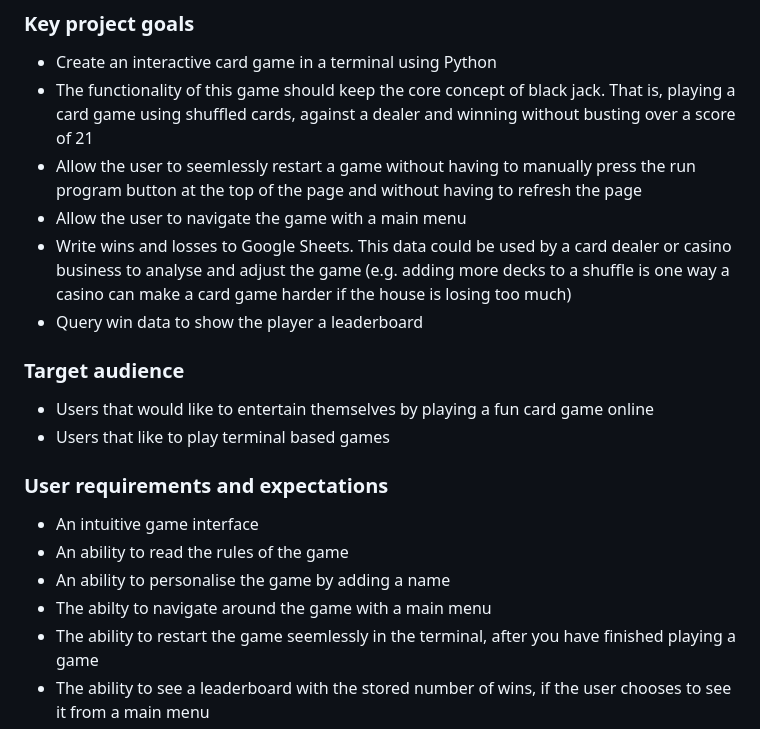
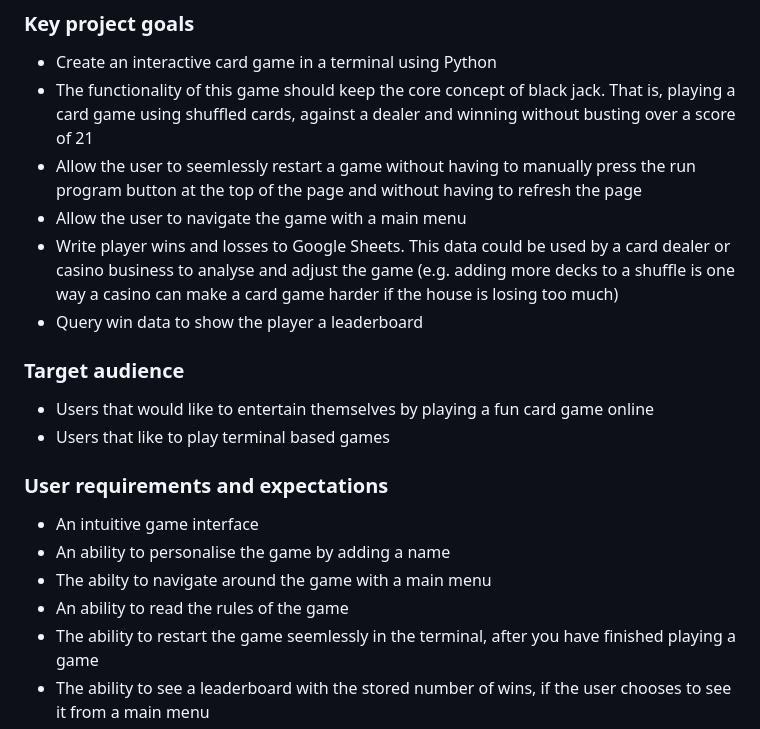
Before and after one commit to KSDunne/twenty_one, a Markdown page: README.md, the part around the change. GitHub-like rendering.

Commit message:
Reorder user requirement bullet points in README

```diff
--- a/README.md
+++ b/README.md
@@ -22,7 +22,7 @@ Twenty One is a Python terminal game. The game of Twenty One is well known. It i
 - The functionality of this game should keep the core concept of black jack. That is, playing a card game using shuffled cards, against a dealer and winning without busting over a score of 21
 - Allow the user to seemlessly restart a game without having to manually press the run program button at the top of the page and without having to refresh the page
 - Allow the user to navigate the game with a main menu
-- Write wins and losses to Google Sheets. This data could be used by a card dealer or casino business to analyse and adjust the game (e.g. adding more decks to a shuffle is one way a casino can make a card game harder if the house is losing too much)
+- Write player wins and losses to Google Sheets. This data could be used by a card dealer or casino business to analyse and adjust the game (e.g. adding more decks to a shuffle is one way a casino can make a card game harder if the house is losing too much)
 - Query win data to show the player a leaderboard
 
 ### Target audience
@@ -33,9 +33,9 @@ Twenty One is a Python terminal game. The game of Twenty One is well known. It i
 ### User requirements and expectations
 
 - An intuitive game interface
-- An ability to read the rules of the game
 - An ability to personalise the game by adding a name
 - The abilty to navigate around the game with a main menu
+- An ability to read the rules of the game
 - The ability to restart the game seemlessly in the terminal, after you have finished playing a game
 - The ability to see a leaderboard with the stored number of wins, if the user chooses to see it from a main menu
 
```
